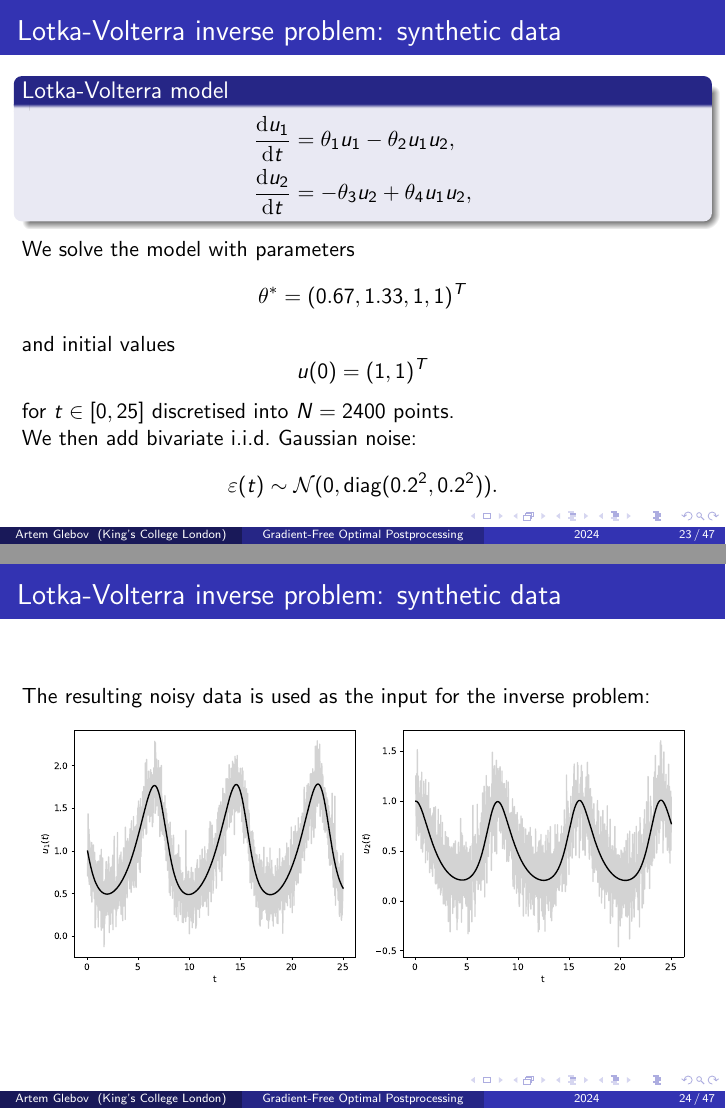
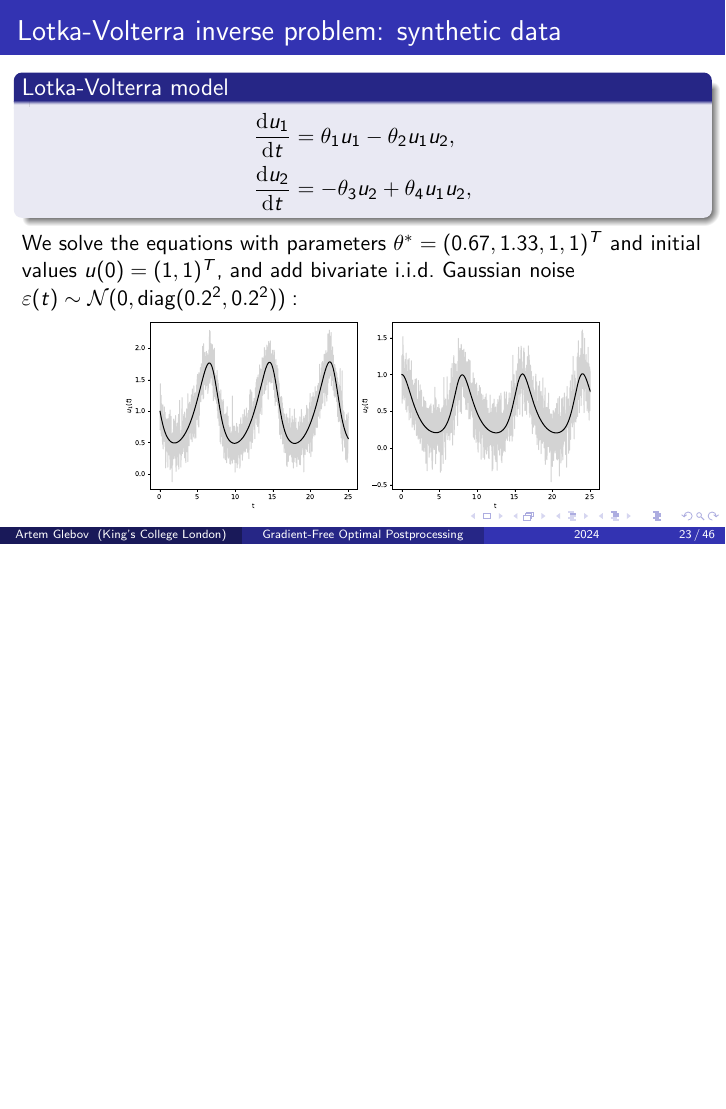
Before and after one commit to aglebov/gradient-free-mcmc-postprocessing, LaTeX slides (presentation/presentation.tex): pages 24 and 25 of 48 before the commit and page 24 of 47 after it, the two joined at a grey line, the shorter picture padded with empty space. Compiled offline with pdfLaTeX.

Commit message:
Combine two slides on Lotka-Volterra into one

```diff
--- a/presentation/presentation.tex
+++ b/presentation/presentation.tex
@@ -515,34 +515,13 @@ infer $\theta = (\theta_1, \dots, \theta_4)^T$ that best describes the observed
 \end{equation*}
 \end{block}
 
-We solve the model with parameters
-\begin{equation*}
-\theta^* = (0.67, 1.33, 1, 1)^T
-\end{equation*}
-and initial values
-\begin{equation*}
-u(0) = (1, 1)^T
-\end{equation*}
-for $t \in [0, 25]$ discretised into $N = 2400$ points.
-
-We then add bivariate i.i.d.\ Gaussian noise:
-\begin{equation*}
-\varepsilon(t) \sim \mathcal{N}(0, \diag(0.2^2, 0.2^2)).
-\end{equation*}
-
-\end{frame}
-
-
-
-\begin{frame}
-\frametitle{Lotka-Volterra inverse problem: synthetic data}
-
-The resulting noisy data is used as the input for the inverse problem:
+We solve the equations with parameters $\theta^* = (0.67, 1.33, 1, 1)^T$
+and initial values $u(0) = (1, 1)^T$, and add bivariate i.i.d.\ Gaussian noise $\varepsilon(t) \sim \mathcal{N}(0, \diag(0.2^2, 0.2^2)):$
 
 \begin{figure}[h]
 \centering
 \makebox[\textwidth][c]{
-	\includegraphics[width=0.95\textwidth]{lotka-volterra.pdf}
+	\includegraphics[width=0.7\textwidth]{lotka-volterra.pdf}
 }
 \end{figure}
 
```
Also changed, not shown: presentation/presentation.tex (2 more changed lines), 1 other file.
